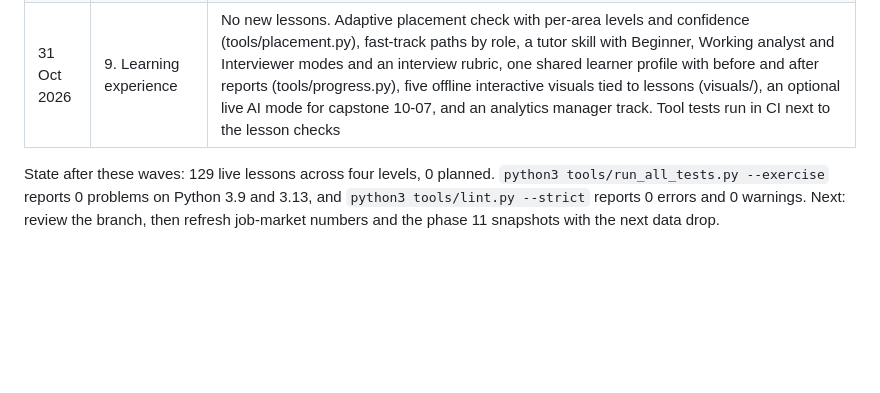
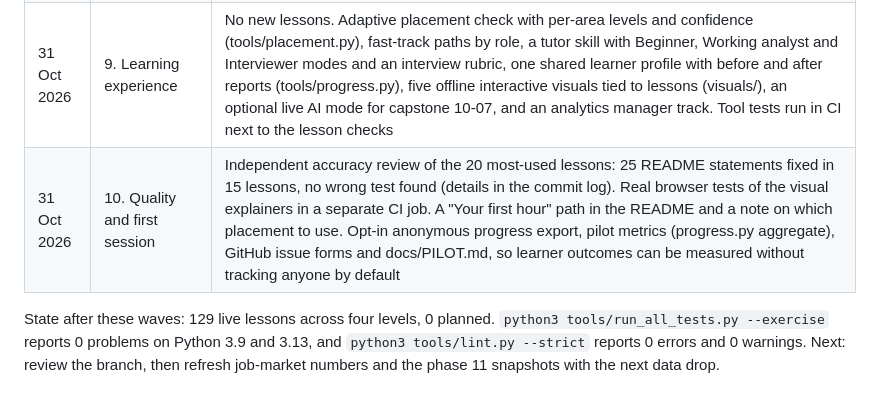
Before and after one commit to Ani19arya/analytics-from-scratch, a Markdown page: REPOSITORY_AUDIT.md, the part around the change. GitHub-like rendering; blank space fills up the shorter version.

Commit message:
Audit: log wave 10 (accuracy review, browser tests, first hour, pilot tooling)
Co-Authored-By: Claude Opus 5.5 <noreply@anthropic.com>
Claude-Session: https://claude.ai/code/session_014rDkiqUzANqhXcp5MANCDz

```diff
--- a/REPOSITORY_AUDIT.md
+++ b/REPOSITORY_AUDIT.md
@@ -143,5 +143,6 @@ Little, because the course is a week old. Two framing updates:
 | 31 Oct 2026 | 7. Level 3 | All 19 advanced lessons live: 01-13, 01-14, 02-13 to 02-15, 03-13, 03-14, 06-13 to 06-15, 08-04, and the eight capstones 10-01 to 10-08 (BRIEF, DELIVERABLES, RUBRIC, a worked solution and a checker on two seeds). Statistics are checked against independent computations (delta method vs cluster bootstrap, CUPED vs observed variance and A/A shuffles, DiD by group means and by regression with a parallel-trends check). Agent and MCP lessons run offline on simulated fixtures. Also fixed: the read-only SQL guard in 06-10 (and the lessons that reuse it) let COUNT(*) read forbidden and system tables |
 | 31 Oct 2026 | 8. Level 4 | New phase 11 Land the job (Level 4, level value land-the-job): 11-01 target list from real postings, 11-02 titles and synonyms, 11-03 visa-aware search, 11-04 remote eligibility, 11-05 apply where it counts, 11-06 the search as a funnel, 11-07 using Real Analyst Jobs (guide), 11-08 capstone 30-day plan. Real numbers come from the 25 Oct data drop and Real Analyst Jobs data retrieved 31 Oct 2026; site facts are cited to llms.txt and named pages read 31 Oct 2026. tools/build_docs.py learned the new level |
 | 31 Oct 2026 | 9. Learning experience | No new lessons. Adaptive placement check with per-area levels and confidence (tools/placement.py), fast-track paths by role, a tutor skill with Beginner, Working analyst and Interviewer modes and an interview rubric, one shared learner profile with before and after reports (tools/progress.py), five offline interactive visuals tied to lessons (visuals/), an optional live AI mode for capstone 10-07, and an analytics manager track. Tool tests run in CI next to the lesson checks |
+| 31 Oct 2026 | 10. Quality and first session | Independent accuracy review of the 20 most-used lessons: 25 README statements fixed in 15 lessons, no wrong test found (details in the commit log). Real browser tests of the visual explainers in a separate CI job. A "Your first hour" path in the README and a note on which placement to use. Opt-in anonymous progress export, pilot metrics (progress.py aggregate), GitHub issue forms and docs/PILOT.md, so learner outcomes can be measured without tracking anyone by default |
 
 State after these waves: 129 live lessons across four levels, 0 planned. `python3 tools/run_all_tests.py --exercise` reports 0 problems on Python 3.9 and 3.13, and `python3 tools/lint.py --strict` reports 0 errors and 0 warnings. Next: review the branch, then refresh job-market numbers and the phase 11 snapshots with the next data drop.
```
